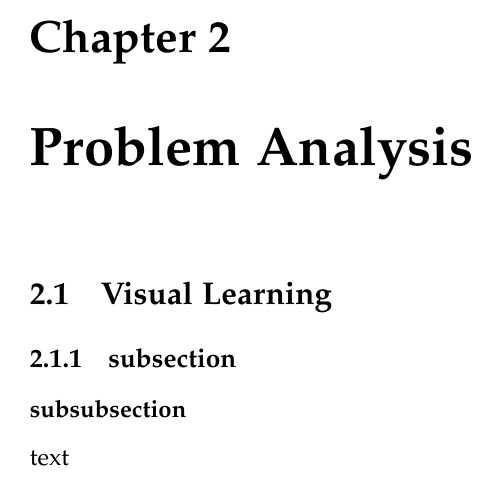
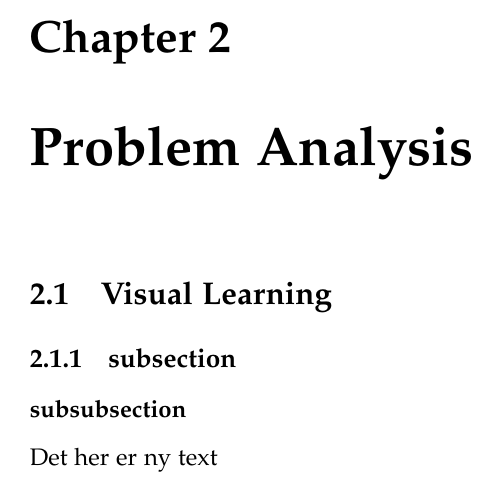
Before and after one commit to mtygesen/connecting-dots, a LaTeX thesis (latex/master.tex, which reads latex/sections/problem-analysis-sections/visual_learning.tex): part of page 11 of 13, cut so that both start at the same text. Compiled offline with pdfLaTeX.

Commit message:
update af visual

```diff
--- a/latex/sections/problem-analysis-sections/visual_learning.tex
+++ b/latex/sections/problem-analysis-sections/visual_learning.tex
@@ -1,4 +1,4 @@
 \section{Visual Learning}
 \subsection{subsection}
 \subsubsection{subsubsection}
-text
+Det her er ny text
```
